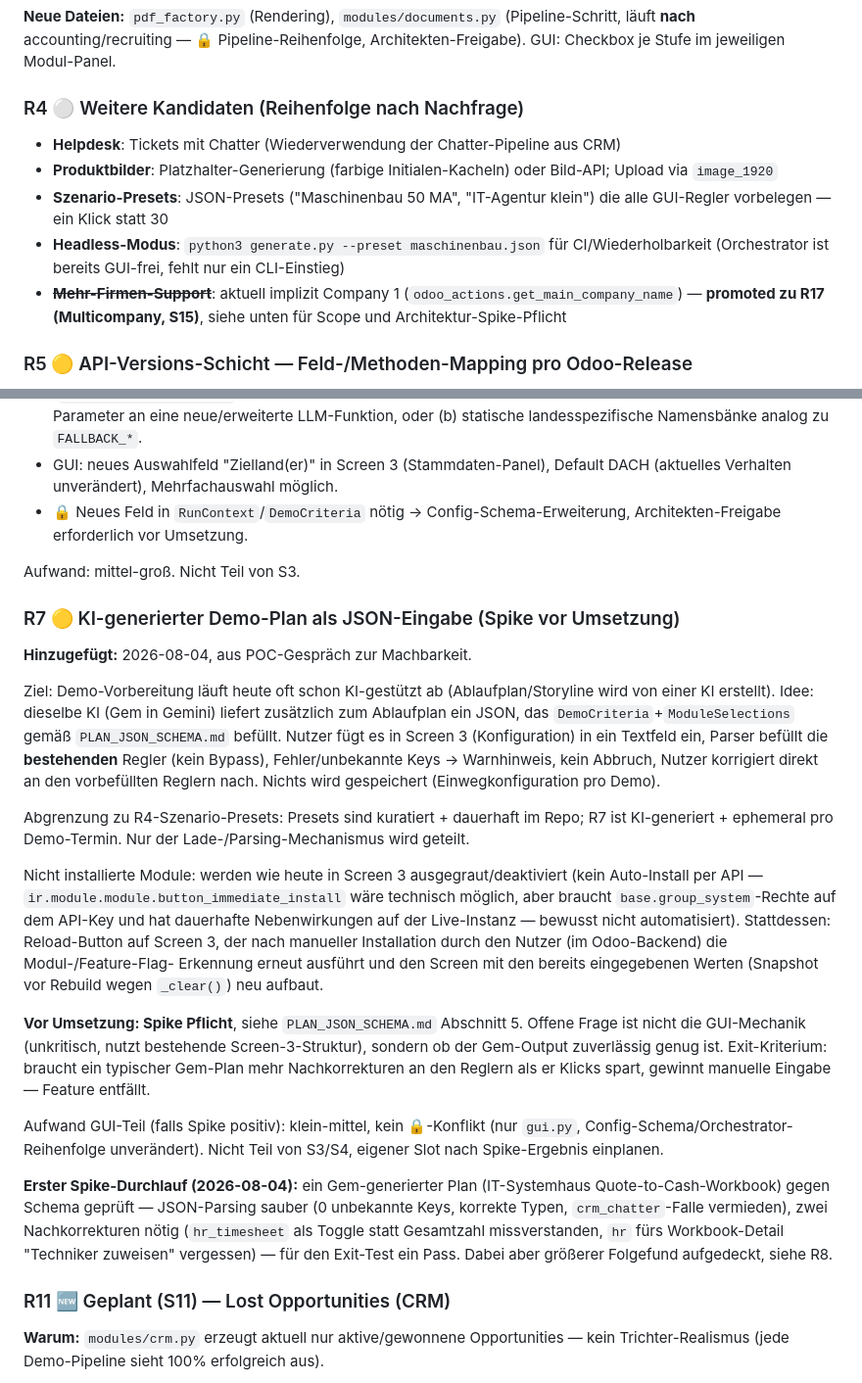
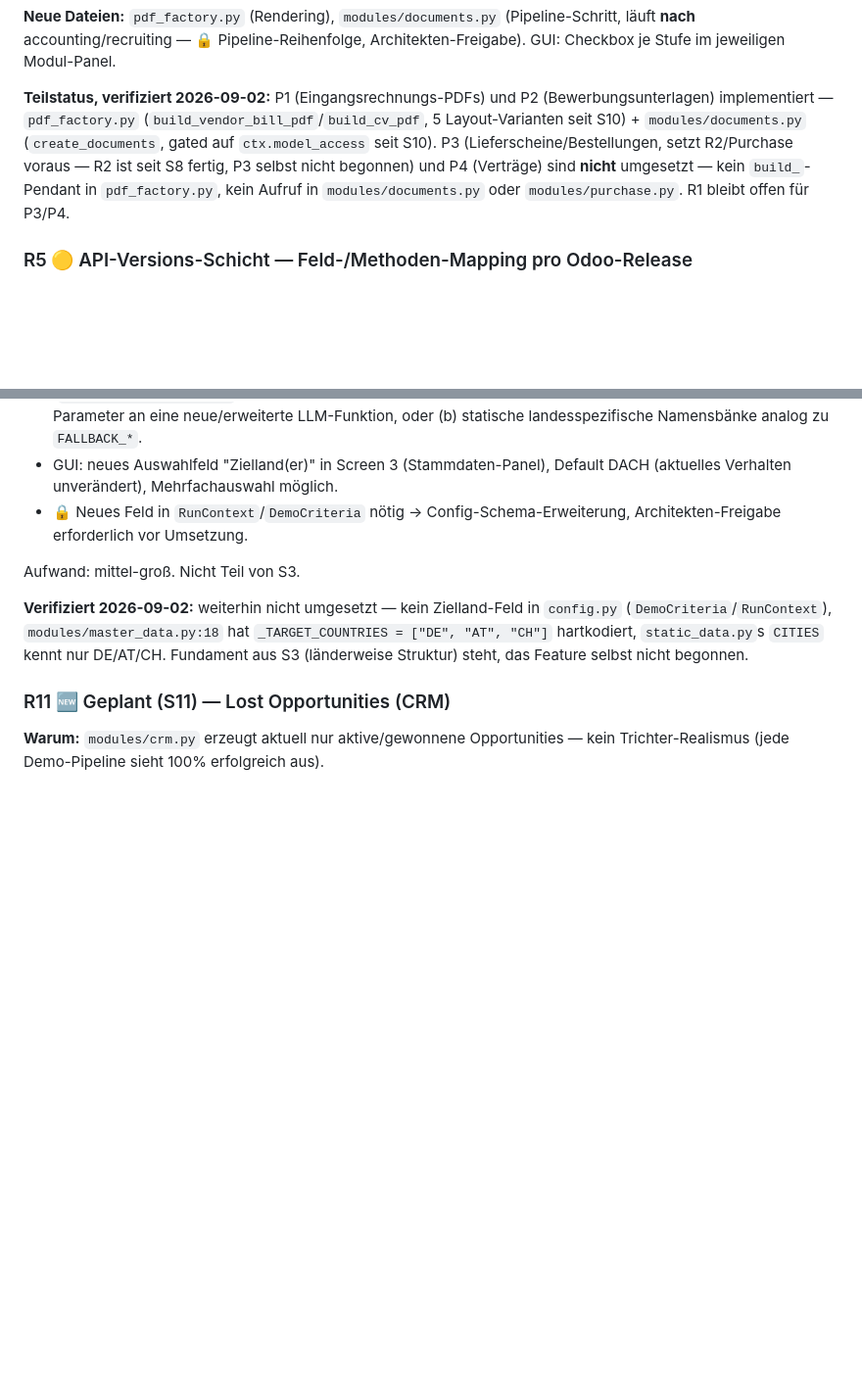
Before and after one commit to onwuh/odoo-daten-generator, a Markdown page: ROADMAP.md, 2 parts joined by grey strips. Shown at 98% size. GitHub-like rendering; blank space fills up the shorter version.

```diff
--- a/ROADMAP.md
+++ b/ROADMAP.md
@@ -87,13 +87,7 @@ LLM-Maxime gilt auch hier: LLM liefert nur Textbausteine (Positionstexte, CV-Sti
 
 **Neue Dateien:** `pdf_factory.py` (Rendering), `modules/documents.py` (Pipeline-Schritt, läuft **nach** accounting/recruiting — 🔒 Pipeline-Reihenfolge, Architekten-Freigabe). GUI: Checkbox je Stufe im jeweiligen Modul-Panel.
 
-### R4 ⚪ Weitere Kandidaten (Reihenfolge nach Nachfrage)
-
-- **Helpdesk**: Tickets mit Chatter (Wiederverwendung der Chatter-Pipeline aus CRM)
-- **Produktbilder**: Platzhalter-Generierung (farbige Initialen-Kacheln) oder Bild-API; Upload via `image_1920`
-- **Szenario-Presets**: JSON-Presets ("Maschinenbau 50 MA", "IT-Agentur klein") die alle GUI-Regler vorbelegen — ein Klick statt 30
-- **Headless-Modus**: `python3 generate.py --preset maschinenbau.json` für CI/Wiederholbarkeit (Orchestrator ist bereits GUI-frei, fehlt nur ein CLI-Einstieg)
-- ~~**Mehr-Firmen-Support**~~: aktuell implizit Company 1 (`odoo_actions.get_main_company_name`) — **promoted zu R17 (Multicompany, S15)**, siehe unten für Scope und Architektur-Spike-Pflicht
+**Teilstatus, verifiziert 2026-09-02:** P1 (Eingangsrechnungs-PDFs) und P2 (Bewerbungsunterlagen) implementiert — `pdf_factory.py` (`build_vendor_bill_pdf`/`build_cv_pdf`, 5 Layout-Varianten seit S10) + `modules/documents.py` (`create_documents`, gated auf `ctx.model_access` seit S10). P3 (Lieferscheine/Bestellungen, setzt R2/Purchase voraus — R2 ist seit S8 fertig, P3 selbst nicht begonnen) und P4 (Verträge) sind **nicht** umgesetzt — kein `build_`-Pendant in `pdf_factory.py`, kein Aufruf in `modules/documents.py` oder `modules/purchase.py`. R1 bleibt offen für P3/P4.
 
 ### R5 🟡 API-Versions-Schicht — Feld-/Methoden-Mapping pro Odoo-Release
 
@@ -236,43 +230,10 @@ Bausteine:
 
 Aufwand: mittel-groß. Nicht Teil von S3.
 
-### R7 🟡 KI-generierter Demo-Plan als JSON-Eingabe (Spike vor Umsetzung)
-
-**Hinzugefügt:** 2026-08-04, aus POC-Gespräch zur Machbarkeit.
-
-Ziel: Demo-Vorbereitung läuft heute oft schon KI-gestützt ab (Ablaufplan/Storyline wird
-von einer KI erstellt). Idee: dieselbe KI (Gem in Gemini) liefert zusätzlich zum Ablaufplan
-ein JSON, das `DemoCriteria`+`ModuleSelections` gemäß `PLAN_JSON_SCHEMA.md` befüllt. Nutzer
-fügt es in Screen 3 (Konfiguration) in ein Textfeld ein, Parser befüllt die **bestehenden**
-Regler (kein Bypass), Fehler/unbekannte Keys → Warnhinweis, kein Abbruch, Nutzer korrigiert
-direkt an den vorbefüllten Reglern nach. Nichts wird gespeichert (Einwegkonfiguration pro Demo).
-
-Abgrenzung zu R4-Szenario-Presets: Presets sind kuratiert + dauerhaft im Repo; R7 ist
-KI-generiert + ephemeral pro Demo-Termin. Nur der Lade-/Parsing-Mechanismus wird geteilt.
-
-Nicht installierte Module: werden wie heute in Screen 3 ausgegraut/deaktiviert (kein
-Auto-Install per API — `ir.module.module.button_immediate_install` wäre technisch möglich,
-aber braucht `base.group_system`-Rechte auf dem API-Key und hat dauerhafte Nebenwirkungen
-auf der Live-Instanz — bewusst nicht automatisiert). Stattdessen: Reload-Button auf Screen 3,
-der nach manueller Installation durch den Nutzer (im Odoo-Backend) die Modul-/Feature-Flag-
-Erkennung erneut ausführt und den Screen mit den bereits eingegebenen Werten (Snapshot vor
-Rebuild wegen `_clear()`) neu aufbaut.
-
-**Vor Umsetzung: Spike Pflicht**, siehe `PLAN_JSON_SCHEMA.md` Abschnitt 5. Offene Frage ist
-nicht die GUI-Mechanik (unkritisch, nutzt bestehende Screen-3-Struktur), sondern ob der
-Gem-Output zuverlässig genug ist. Exit-Kriterium: braucht ein typischer Gem-Plan mehr
-Nachkorrekturen an den Reglern als er Klicks spart, gewinnt manuelle Eingabe — Feature
-entfällt.
-
-Aufwand GUI-Teil (falls Spike positiv): klein-mittel, kein 🔒-Konflikt (nur `gui.py`,
-Config-Schema/Orchestrator-Reihenfolge unverändert). Nicht Teil von S3/S4, eigener Slot
-nach Spike-Ergebnis einplanen.
-
-**Erster Spike-Durchlauf (2026-08-04):** ein Gem-generierter Plan (IT-Systemhaus
-Quote-to-Cash-Workbook) gegen Schema geprüft — JSON-Parsing sauber (0 unbekannte Keys,
-korrekte Typen, `crm_chatter`-Falle vermieden), zwei Nachkorrekturen nötig (`hr_timesheet`
-als Toggle statt Gesamtzahl missverstanden, `hr` fürs Workbook-Detail "Techniker zuweisen"
-vergessen) — für den Exit-Test ein Pass. Dabei aber größerer Folgefund aufgedeckt, siehe R8.
+**Verifiziert 2026-09-02:** weiterhin nicht umgesetzt — kein Zielland-Feld in `config.py`
+(`DemoCriteria`/`RunContext`), `modules/master_data.py:18` hat `_TARGET_COUNTRIES = ["DE",
+"AT", "CH"]` hartkodiert, `static_data.py`s `CITIES` kennt nur DE/AT/CH. Fundament aus S3
+(länderweise Struktur) steht, das Feature selbst nicht begonnen.
 
 ### R11 🆕 Geplant (S11) — Lost Opportunities (CRM)
 
```
Also changed, not shown: PLAN_JSON_SCHEMA.md (deleted, +0 -178 lines).
